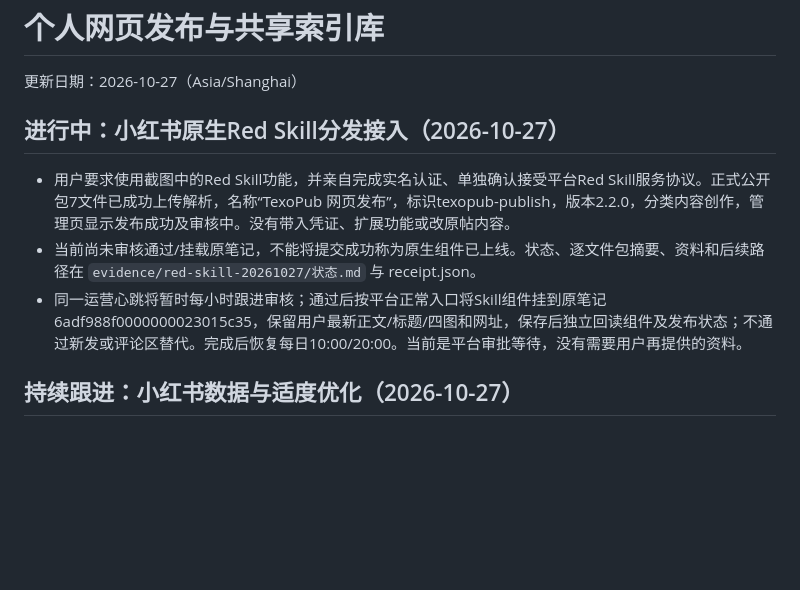
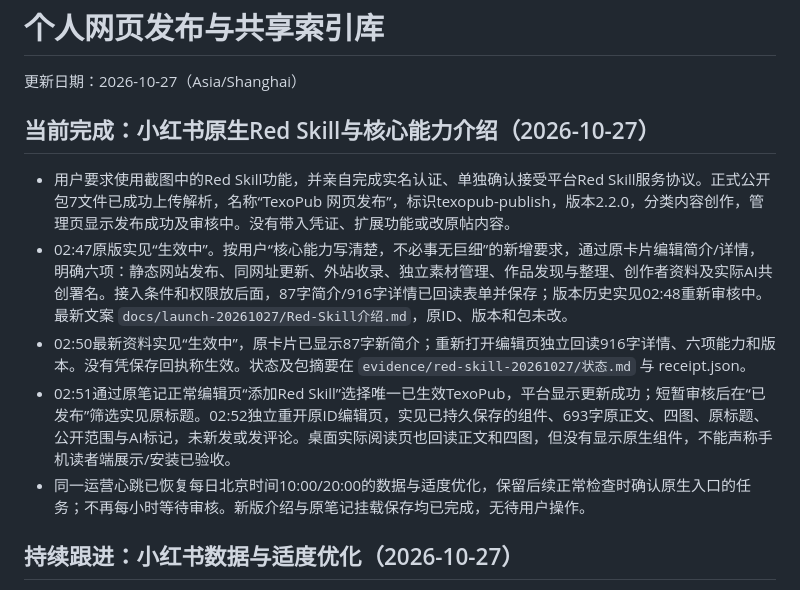
Before and after one commit to ivanliyuanning/texopub, a Markdown page: 任务进度.md, the part around the change. GitHub-like rendering; blank space fills up the shorter version.

Commit message:
docs: clarify Red Skill capabilities and record native distribution

```diff
--- a/任务进度.md
+++ b/任务进度.md
@@ -2,11 +2,13 @@
 
 更新日期：2026-10-27（Asia/Shanghai）
 
-## 进行中：小红书原生Red Skill分发接入（2026-10-27）
+## 当前完成：小红书原生Red Skill与核心能力介绍（2026-10-27）
 
 - 用户要求使用截图中的Red Skill功能，并亲自完成实名认证、单独确认接受平台Red Skill服务协议。正式公开包7文件已成功上传解析，名称“TexoPub 网页发布”，标识texopub-publish，版本2.2.0，分类内容创作，管理页显示发布成功及审核中。没有带入凭证、扩展功能或改原帖内容。
-- 当前尚未审核通过/挂载原笔记，不能将提交成功称为原生组件已上线。状态、逐文件包摘要、资料和后续路径在 `evidence/red-skill-20261027/状态.md` 与 receipt.json。
-- 同一运营心跳将暂时每小时跟进审核；通过后按平台正常入口将Skill组件挂到原笔记6adf988f0000000023015c35，保留用户最新正文/标题/四图和网址，保存后独立回读组件及发布状态；不通过新发或评论区替代。完成后恢复每日10:00/20:00。当前是平台审批等待，没有需要用户再提供的资料。
+- 02:47原版实见“生效中”。按用户“核心能力写清楚，不必事无巨细”的新增要求，通过原卡片编辑简介/详情，明确六项：静态网站发布、同网址更新、外站收录、独立素材管理、作品发现与整理、创作者资料及实际AI共创署名。接入条件和权限放后面，87字简介/916字详情已回读表单并保存；版本历史实见02:48重新审核中。最新文案 `docs/launch-20261027/Red-Skill介绍.md`，原ID、版本和包未改。
+- 02:50最新资料实见“生效中”，原卡片已显示87字新简介；重新打开编辑页独立回读916字详情、六项能力和版本。没有凭保存回执称生效。状态及包摘要在 `evidence/red-skill-20261027/状态.md` 与 receipt.json。
+- 02:51通过原笔记正常编辑页“添加Red Skill”选择唯一已生效TexoPub，平台显示更新成功；短暂审核后在“已发布”筛选实见原标题。02:52独立重开原ID编辑页，实见已持久保存的组件、693字原正文、四图、原标题、公开范围与AI标记，未新发或发评论。桌面实际阅读页也回读正文和四图，但没有显示原生组件，不能声称手机读者端展示/安装已验收。
+- 同一运营心跳已恢复每日北京时间10:00/20:00的数据与适度优化，保留后续正常检查时确认原生入口的任务；不再每小时等待审核。新版介绍与原笔记挂载保存均已完成，无待用户操作。
 
 ## 持续跟进：小红书数据与适度优化（2026-10-27）
 
```
Also changed, not shown: docs/launch-20261027/Red-Skill介绍.md (added, +43 -0 lines).
